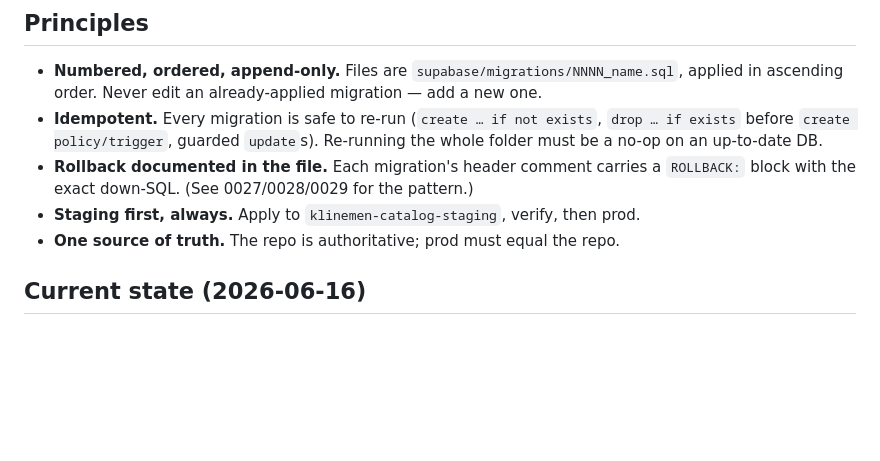
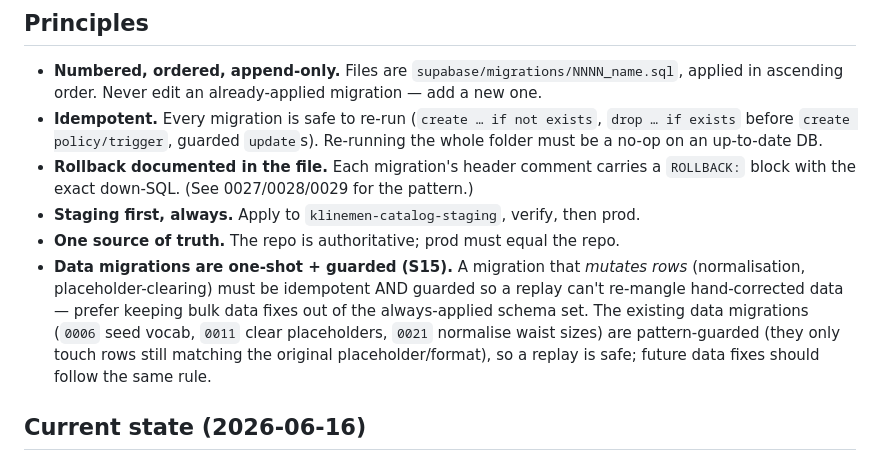
Before and after one commit to kiwanukaphil-oss/Inventory-image-database, a Markdown page: docs/V3_upgrade/MIGRATIONS.md, the part around the change. GitHub-like rendering; blank space fills up the shorter version.

```diff
--- a/docs/V3_upgrade/MIGRATIONS.md
+++ b/docs/V3_upgrade/MIGRATIONS.md
@@ -13,6 +13,13 @@ Companion to [V3_ENGINEERING_HARDENING_ROADMAP.md](V3_ENGINEERING_HARDENING_ROAD
   `ROLLBACK:` block with the exact down-SQL. (See 0027/0028/0029 for the pattern.)
 - **Staging first, always.** Apply to `klinemen-catalog-staging`, verify, then prod.
 - **One source of truth.** The repo is authoritative; prod must equal the repo.
+- **Data migrations are one-shot + guarded (S15).** A migration that *mutates rows*
+  (normalisation, placeholder-clearing) must be idempotent AND guarded so a replay
+  can't re-mangle hand-corrected data — prefer keeping bulk data fixes out of the
+  always-applied schema set. The existing data migrations (`0006` seed vocab,
+  `0011` clear placeholders, `0021` normalise waist sizes) are pattern-guarded
+  (they only touch rows still matching the original placeholder/format), so a
+  replay is safe; future data fixes should follow the same rule.
 
 ## Current state (2026-06-16)
 - **Prod** (`rlqtnmahyryvuitaytah`): applied through **0026**. Hardening
```
Also changed, not shown: docs/V3_upgrade/V3_ENGINEERING_HARDENING_ROADMAP.md (+6 -5 lines).
